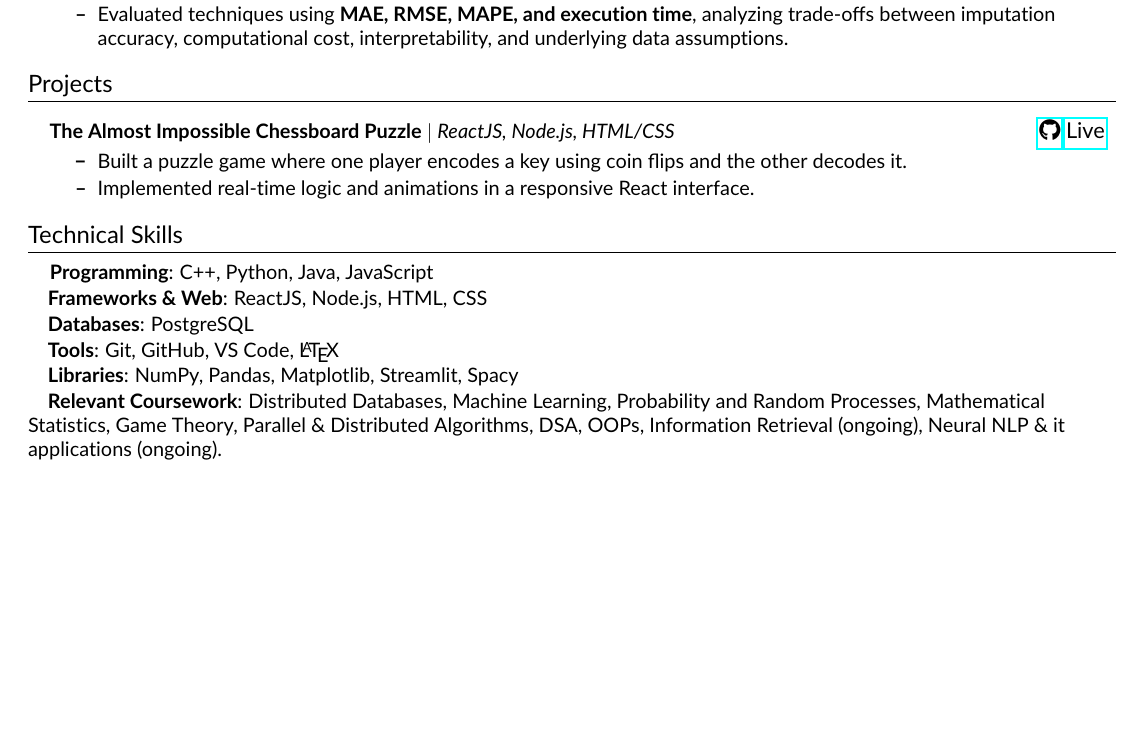
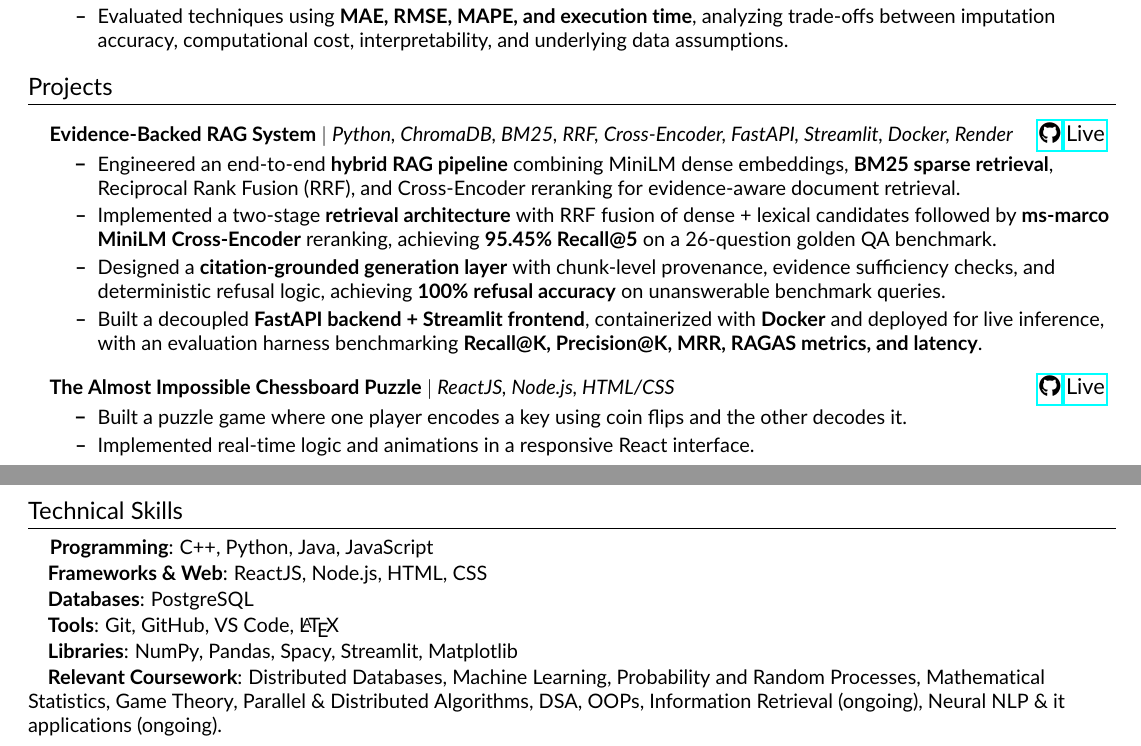
Before and after one commit to Virat-Shrimali/CV, a LaTeX document (main.tex): part of page 1 of 2 before the commit and two parts of pages 1 and 2 of 3 after it, the two joined at a grey line, cut so that both start at the same text, the shorter picture padded with empty space. Compiled offline with pdfLaTeX.

Commit message:
Update main.tex

```diff
--- a/main.tex
+++ b/main.tex
@@ -178,6 +178,30 @@
 %-----------PROJECTS-----------%
 \section{Projects}
 \resumeSubHeadingListStart
+% \resumeProjectHeading
+%     {\textbf{Evidence-Backed RAG System} $|$ \emph{Python, ChromaDB, BM25, RRF, Cross-Encoder, FastAPI, Streamlit}}%
+%     {\href{https://github.com/Virat-Shrimali/evidence-backed-rag}{\faGithub} \href{https://evidence-backed-rag-viratns05.streamlit.app/}{Live}}
+%     \resumeItemListStart
+%         \resumeItem{Engineered an end-to-end \textbf{hybrid RAG architecture} combining MiniLM dense embeddings, \textbf{BM25 sparse retrieval}, Reciprocal Rank Fusion, and \textbf{Cross-Encoder reranking} for evidence-aware document retrieval.}
+
+%         \resumeItem{Designed a \textbf{citation-grounded generation layer} with chunk-level provenance, evidence sufficiency scoring, and deterministic refusal logic; achieved \textbf{95.45\% Recall@5} and \textbf{100\% refusal accuracy} on a golden QA benchmark.}
+
+%         \resumeItem{Built an auditable retrieval interface exposing \textbf{candidate provenance, relevance scores, reranking outputs, and source-level citations}, enabling transparent inspection of the complete retrieval-to-generation pipeline.}
+
+%         \resumeItem{Developed a shared \textbf{FastAPI + Streamlit} application, containerized with \textbf{Docker} for deployment, and implemented an evaluation harness benchmarking \textbf{Recall@K, Precision@K, MRR, RAGAS metrics, and inference latency} across retrieval strategies.}
+%     \resumeItemListEnd
+\resumeProjectHeading
+    {\textbf{Evidence-Backed RAG System} $|$ \emph{Python, ChromaDB, BM25, RRF, Cross-Encoder, FastAPI, Streamlit, Docker, Render}}%
+    {\href{https://github.com/Virat-Shrimali/evidence-backed-rag}{\faGithub} \href{https://evidence-backed-rag-viratns05.streamlit.app/}{Live}}
+    \resumeItemListStart
+        \resumeItem{Engineered an end-to-end \textbf{hybrid RAG pipeline} combining MiniLM dense embeddings, \textbf{BM25 sparse retrieval}, Reciprocal Rank Fusion (RRF), and Cross-Encoder reranking for evidence-aware document retrieval.}
+
+        \resumeItem{Implemented a two-stage \textbf{retrieval architecture} with RRF fusion of dense + lexical candidates followed by \textbf{ms-marco MiniLM Cross-Encoder} reranking, achieving \textbf{95.45\% Recall@5} on a 26-question golden QA benchmark.}
+
+        \resumeItem{Designed a \textbf{citation-grounded generation layer} with chunk-level provenance, evidence sufficiency checks, and deterministic refusal logic, achieving \textbf{100\% refusal accuracy} on unanswerable benchmark queries.}
+
+        \resumeItem{Built a decoupled \textbf{FastAPI backend + Streamlit frontend}, containerized with \textbf{Docker} and deployed for live inference, with an evaluation harness benchmarking \textbf{Recall@K, Precision@K, MRR, RAGAS metrics, and latency}.}
+    \resumeItemListEnd
   \resumeProjectHeading
     {\textbf{The Almost Impossible Chessboard Puzzle} $|$ \emph{ReactJS, Node.js, HTML/CSS}}%
     {\href{https://github.com/Virat-Shrimali/chessboard-puzzle.git}{\faGithub} \href{https://chessboard-puzzle-virat-shrimalis-projects.vercel.app/}{Live}}
@@ -198,7 +222,7 @@
 
 \listOfSkills{Tools}{Git, GitHub, VS Code, \LaTeX}
 
-\listOfSkills{Libraries}{NumPy, Pandas, Matplotlib, Streamlit, Spacy}
+\listOfSkills{Libraries}{NumPy, Pandas, Spacy, Streamlit, Matplotlib}
 
 \listOfSkills{Relevant Coursework}{Distributed Databases, Machine Learning, Probability and Random Processes, Mathematical Statistics, Game Theory, Parallel \& Distributed Algorithms, DSA, OOPs, Information Retrieval (ongoing), Neural NLP \& it applications (ongoing).}
 \clearpage
```
Also changed, not shown: main.tex (2 more changed lines).
